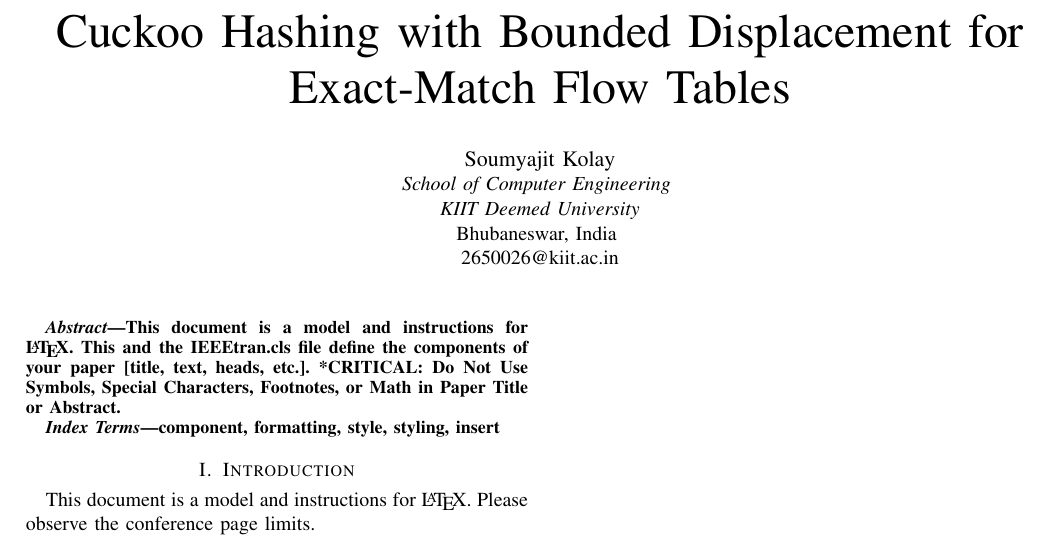
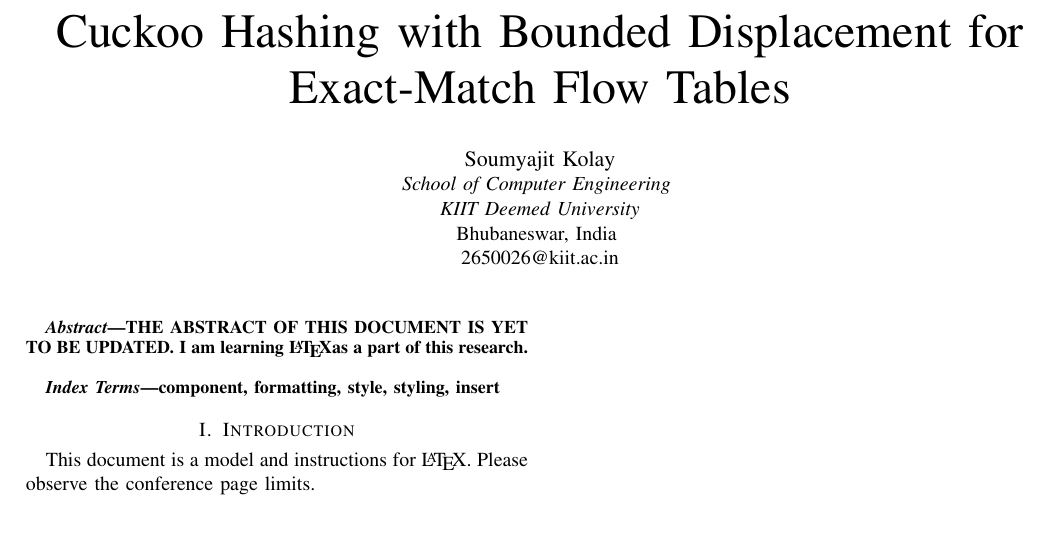
Before and after one commit to c43-sar/2650026_CS60101, a LaTeX paper (conference_101719.tex): part of the page, cut so that both start at the same text. Compiled offline with pdfLaTeX; a missing font is replaced by an installed copy or a similar font; a LaTeX package or settings file that is missing is left out.

Commit message:
Changed Abstract

```diff
--- a/conference_101719.tex
+++ b/conference_101719.tex
@@ -31,9 +31,7 @@ Bhubaneswar, India \\
 \maketitle
 
 \begin{abstract}
-This document is a model and instructions for \LaTeX.
-This and the IEEEtran.cls file define the components of your paper [title, text, heads, etc.]. *CRITICAL: Do Not Use Symbols, Special Characters, Footnotes,
-or Math in Paper Title or Abstract.
+THE ABSTRACT OF THIS DOCUMENT IS YET TO BE UPDATED. I am learning \LaTeX as a part of this research.
 \end{abstract}
 
 \begin{IEEEkeywords}
```
Also changed, not shown: conference_101719.pdf.
